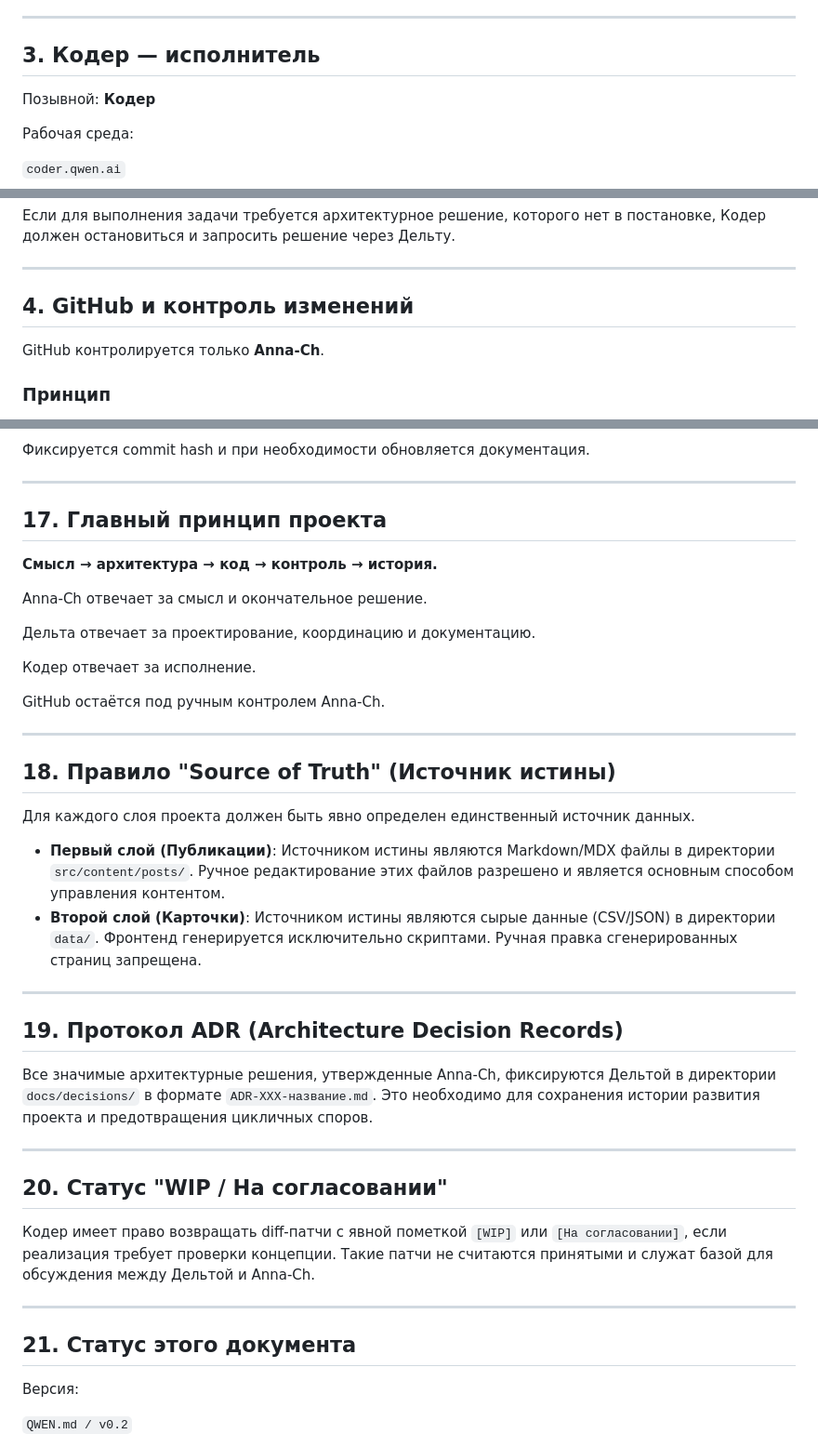
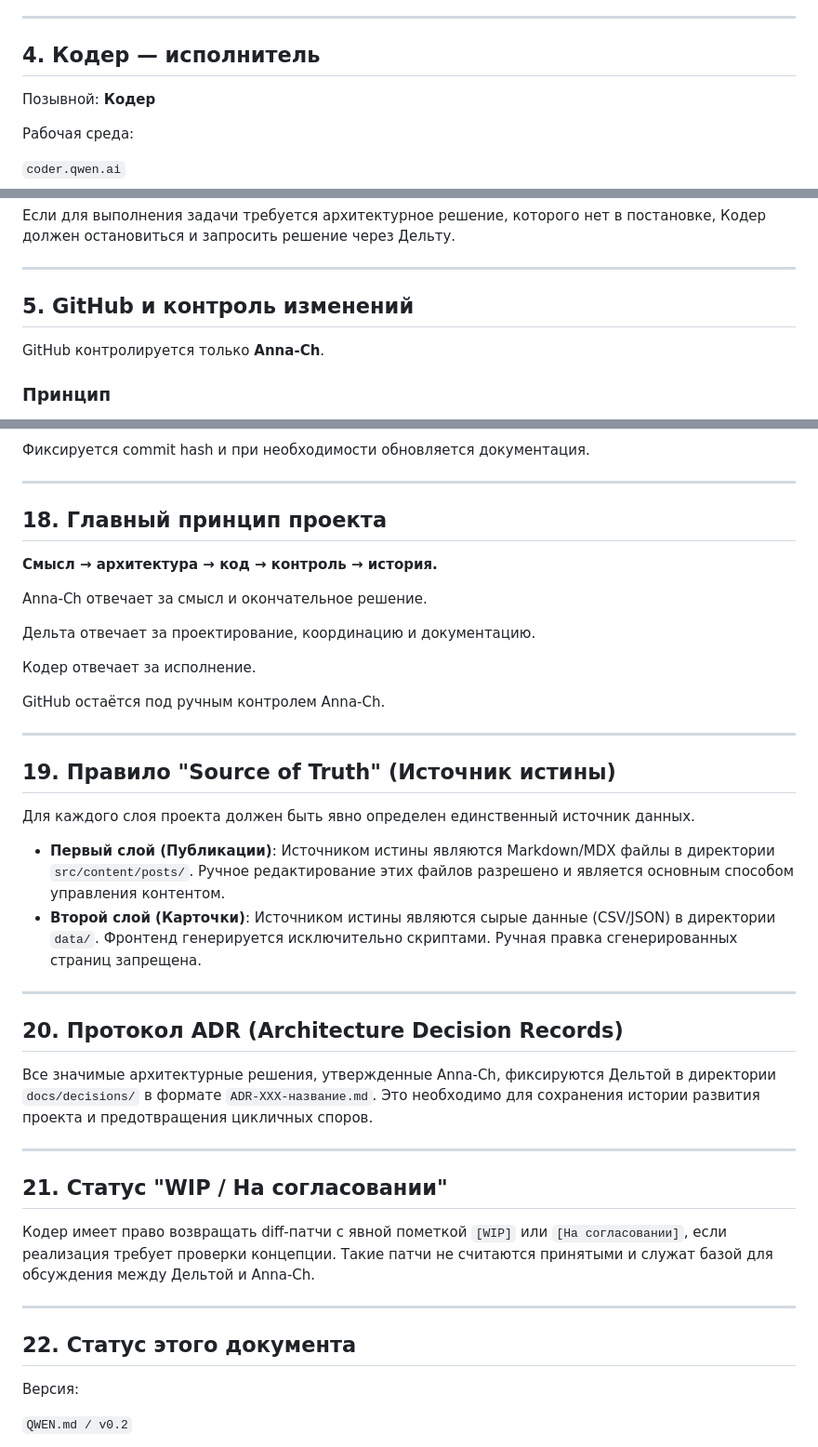
Before and after one commit to annachurasheva/memorial-korpech-crimea, a Markdown page: QWEN.md, 3 parts joined by grey strips. Shown at 93% size. Rendered like a GitHub page.

```diff
--- a/QWEN.md
+++ b/QWEN.md
@@ -79,7 +182,7 @@
 
 ---
 
-## 3. Кодер — исполнитель
+## 4. Кодер — исполнитель
 
 Позывной: **Кодер**
 
@@ -105,7 +208,7 @@
 
 ---
 
-## 4. GitHub и контроль изменений
+## 5. GitHub и контроль изменений
 
 GitHub контролируется только **Anna-Ch**.
 
@@ -407,7 +510,7 @@ Anna-Ch создаёт commit.
 
 ---
 
-## 17. Главный принцип проекта
+## 18. Главный принцип проекта
 
 **Смысл → архитектура → код → контроль → история.**
 
@@ -421,7 +524,7 @@ GitHub остаётся под ручным контролем Anna-Ch.
 
 ---
 
-## 18. Правило "Source of Truth" (Источник истины)
+## 19. Правило "Source of Truth" (Источник истины)
 
 Для каждого слоя проекта должен быть явно определен единственный источник данных.
 
@@ -430,19 +533,19 @@ GitHub остаётся под ручным контролем Anna-Ch.
 
 ---
 
-## 19. Протокол ADR (Architecture Decision Records)
+## 20. Протокол ADR (Architecture Decision Records)
 
 Все значимые архитектурные решения, утвержденные Anna-Ch, фиксируются Дельтой в директории `docs/decisions/` в формате `ADR-XXX-название.md`. Это необходимо для сохранения истории развития проекта и предотвращения цикличных споров.
 
 ---
 
-## 20. Статус "WIP / На согласовании"
+## 21. Статус "WIP / На согласовании"
 
 Кодер имеет право возвращать diff-патчи с явной пометкой `[WIP]` или `[На согласовании]`, если реализация требует проверки концепции. Такие патчи не считаются принятыми и служат базой для обсуждения между Дельтой и Anna-Ch.
 
 ---
 
-## 21. Статус этого документа
+## 22. Статус этого документа
 
 Версия:
 
```
Also changed, not shown: other parts of QWEN.md (+118 -15 lines).
